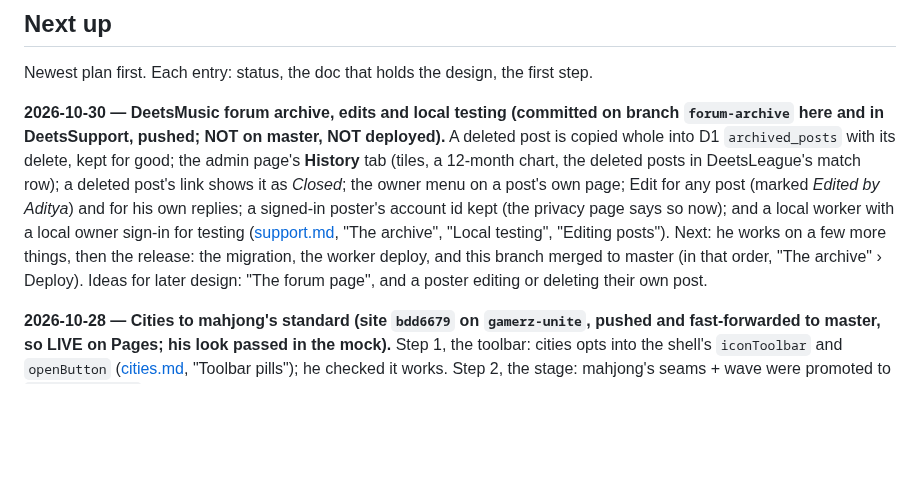
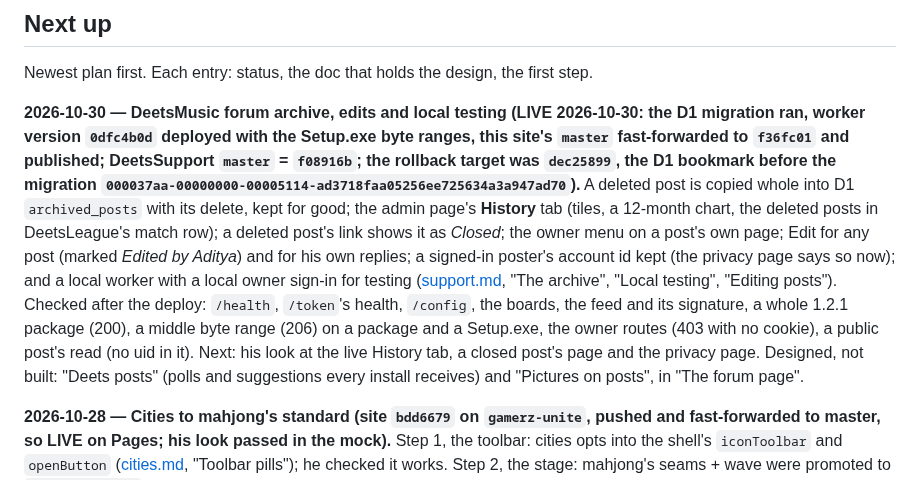
Before and after one commit to deets-137/DeetsSolutions, a Markdown page: docs/HANDOFF.md, the part around the change. Rendered like a GitHub page; blank space fills up the shorter version.

Commit message:
Docs: the forum archive and edits are live
Co-Authored-By: Claude Opus 5.5 <noreply@anthropic.com>

```diff
--- a/docs/HANDOFF.md
+++ b/docs/HANDOFF.md
@@ -69,17 +69,22 @@ npm run dev
 
 Newest plan first. Each entry: status, the doc that holds the design, the first step.
 
-**2026-10-30 — DeetsMusic forum archive, edits and local testing (committed on branch
-`forum-archive` here and in DeetsSupport, pushed; NOT on master, NOT deployed).** A deleted
+**2026-10-30 — DeetsMusic forum archive, edits and local testing (LIVE 2026-10-30: the D1
+migration ran, worker version `0dfc4b0d` deployed with the Setup.exe byte ranges, this site's
+`master` fast-forwarded to `f36fc01` and published; DeetsSupport `master` = `f08916b`; the
+rollback target was `dec25899`, the D1 bookmark before the migration
+`000037aa-00000000-00005114-ad3718faa05256ee725634a3a947ad70`).** A deleted
 post is copied whole into D1 `archived_posts` with its delete, kept for good; the admin page's
 **History** tab (tiles, a 12-month chart, the deleted posts in DeetsLeague's match row); a
 deleted post's link shows it as *Closed*; the owner menu on a post's own page; Edit for any
 post (marked *Edited by Aditya*) and for his own replies; a signed-in poster's account id kept
 (the privacy page says so now); and a local worker with a local owner sign-in for testing
-([support.md](support.md), "The archive", "Local testing", "Editing posts"). Next: he works on
-a few more things, then the release: the migration, the worker deploy, and this branch merged
-to master (in that order, "The archive" › Deploy). Ideas for later design: "The forum page",
-and a poster editing or deleting their own post.
+([support.md](support.md), "The archive", "Local testing", "Editing posts"). Checked after
+the deploy: `/health`, `/token`'s health, `/config`, the boards, the feed and its signature,
+a whole 1.2.1 package (200), a middle byte range (206) on a package and a Setup.exe, the owner
+routes (403 with no cookie), a public post's read (no uid in it). Next: his look at the live
+History tab, a closed post's page and the privacy page. Designed, not built: "Deets posts"
+(polls and suggestions every install receives) and "Pictures on posts", in "The forum page".
 
 **2026-10-28 — Cities to mahjong's standard (site `bdd6679` on `gamerz-unite`, pushed and
 fast-forwarded to master, so LIVE on Pages; his look passed in the mock).** Step 1, the toolbar: cities opts into the shell's
```
Also changed, not shown: docs/support.md (+5 -5 lines).
